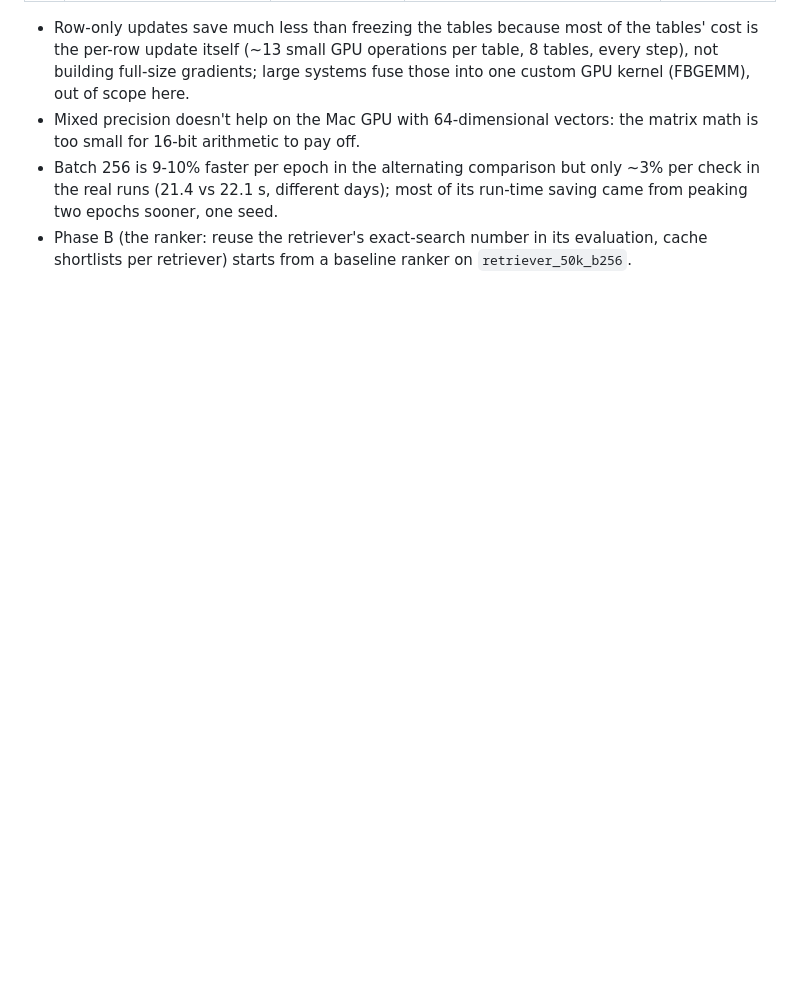
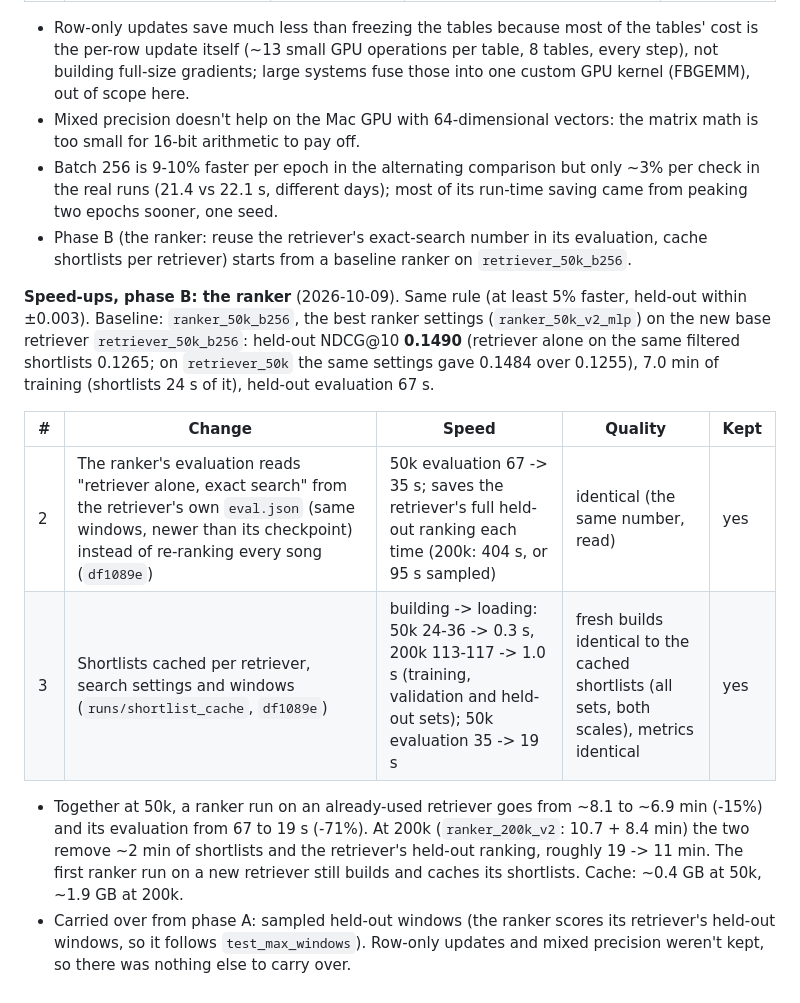
Before and after one commit to qualitytoast/song-recommender-at-scale, a Markdown page: RESULTS.md, the part around the change. Rendered like a GitHub page; blank space fills up the shorter version.

Commit message:
Add speed-up phase B results (kept: reuse the retriever's exact score, cached shortlists)

```diff
--- a/RESULTS.md
+++ b/RESULTS.md
@@ -909,3 +909,22 @@ by up to 11%.
   one seed.
 - Phase B (the ranker: reuse the retriever's exact-search number in its evaluation, cache shortlists per
   retriever) starts from a baseline ranker on `retriever_50k_b256`.
+
+**Speed-ups, phase B: the ranker** (2026-10-09). Same rule (at least 5% faster, held-out within ±0.003).
+Baseline: `ranker_50k_b256`, the best ranker settings (`ranker_50k_v2_mlp`) on the new base retriever
+`retriever_50k_b256`: held-out NDCG@10 **0.1490** (retriever alone on the same filtered shortlists 0.1265;
+on `retriever_50k` the same settings gave 0.1484 over 0.1255), 7.0 min of training (shortlists 24 s of it),
+held-out evaluation 67 s.
+
+| # | Change | Speed | Quality | Kept |
+|---|---|---|---|---|
+| 2 | The ranker's evaluation reads "retriever alone, exact search" from the retriever's own `eval.json` (same windows, newer than its checkpoint) instead of re-ranking every song (`df1089e`) | 50k evaluation 67 -> 35 s; saves the retriever's full held-out ranking each time (200k: 404 s, or 95 s sampled) | identical (the same number, read) | yes |
+| 3 | Shortlists cached per retriever, search settings and windows (`runs/shortlist_cache`, `df1089e`) | building -> loading: 50k 24-36 -> 0.3 s, 200k 113-117 -> 1.0 s (training, validation and held-out sets); 50k evaluation 35 -> 19 s | fresh builds identical to the cached shortlists (all sets, both scales), metrics identical | yes |
+
+- Together at 50k, a ranker run on an already-used retriever goes from ~8.1 to ~6.9 min (-15%) and its
+  evaluation from 67 to 19 s (-71%). At 200k (`ranker_200k_v2`: 10.7 + 8.4 min) the two remove ~2 min of
+  shortlists and the retriever's held-out ranking, roughly 19 -> 11 min. The first ranker run on a new
+  retriever still builds and caches its shortlists. Cache: ~0.4 GB at 50k, ~1.9 GB at 200k.
+- Carried over from phase A: sampled held-out windows (the ranker scores its retriever's held-out windows,
+  so it follows `test_max_windows`). Row-only updates and mixed precision weren't kept, so there was nothing
+  else to carry over.
```
